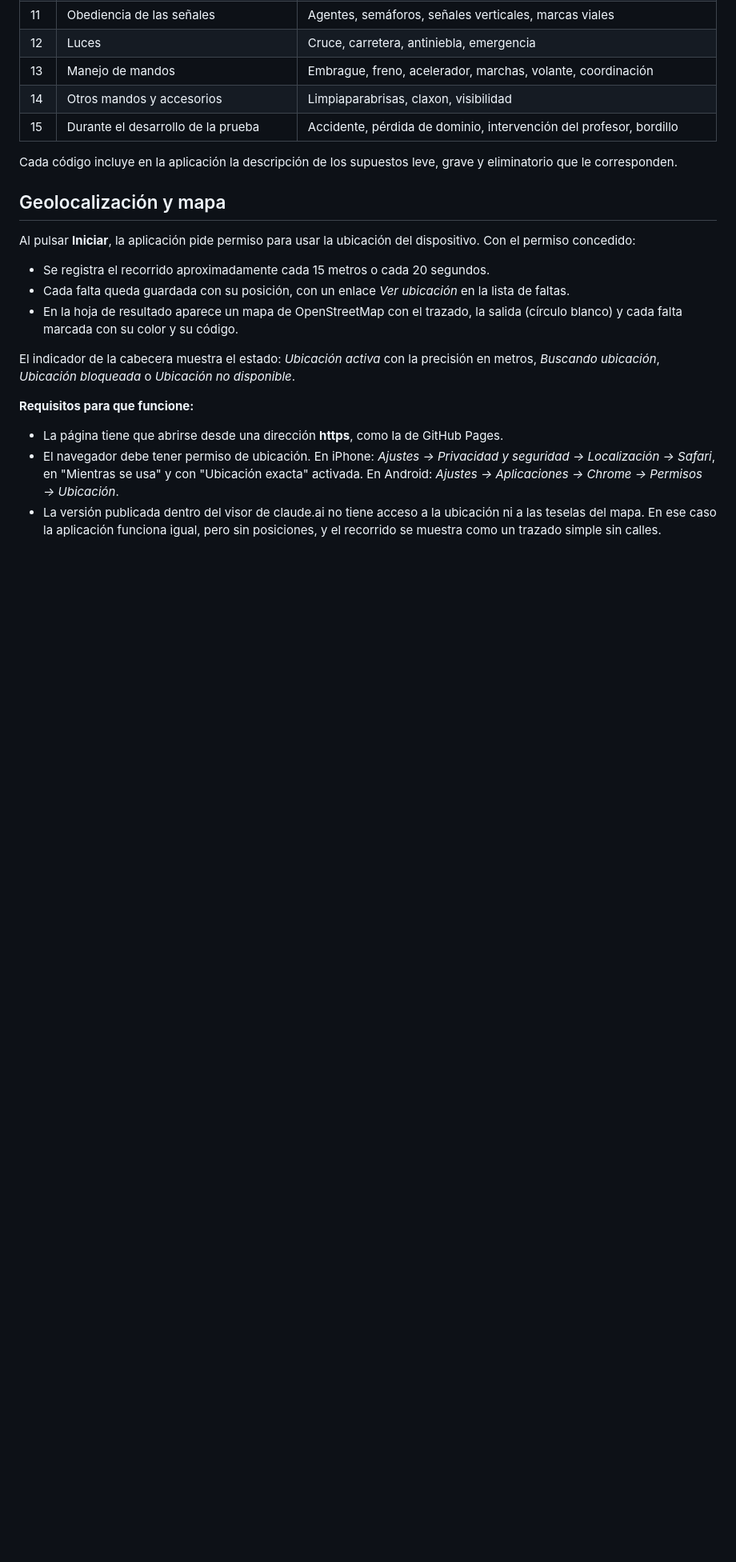
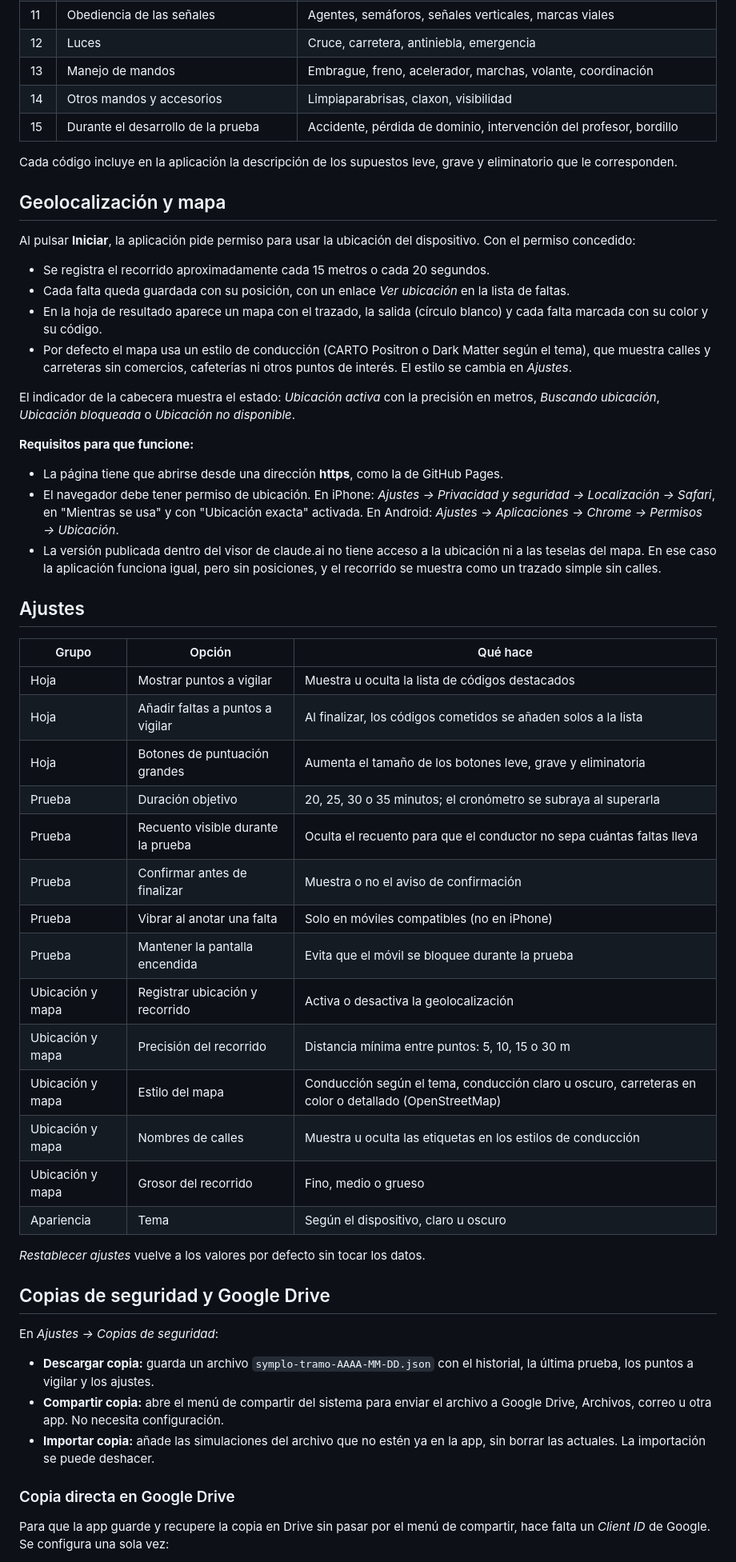
Before and after one commit to Arksole/symplo-tramo, a Markdown page: README.md, the part around one of its changes. Shown at 80% size. GitHub-like rendering; blank space fills up the shorter version.

```diff
--- a/README.md
+++ b/README.md
@@ -99,7 +103,8 @@ Al pulsar **Iniciar**, la aplicación pide permiso para usar la ubicación del d
 
 - Se registra el recorrido aproximadamente cada 15 metros o cada 20 segundos.
 - Cada falta queda guardada con su posición, con un enlace *Ver ubicación* en la lista de faltas.
-- En la hoja de resultado aparece un mapa de OpenStreetMap con el trazado, la salida (círculo blanco) y cada falta marcada con su color y su código.
+- En la hoja de resultado aparece un mapa con el trazado, la salida (círculo blanco) y cada falta marcada con su color y su código.
+- Por defecto el mapa usa un estilo de conducción (CARTO Positron o Dark Matter según el tema), que muestra calles y carreteras sin comercios, cafeterías ni otros puntos de interés. El estilo se cambia en *Ajustes*.
 
 El indicador de la cabecera muestra el estado: *Ubicación activa* con la precisión en metros, *Buscando ubicación*, *Ubicación bloqueada* o *Ubicación no disponible*.
 
@@ -109,3 +114,36 @@ El indicador de la cabecera muestra el estado: *Ubicación activa* con la precis
 - El navegador debe tener permiso de ubicación. En iPhone: *Ajustes → Privacidad y seguridad → Localización → Safari*, en "Mientras se usa" y con "Ubicación exacta" activada. En Android: *Ajustes → Aplicaciones → Chrome → Permisos → Ubicación*.
 - La versión publicada dentro del visor de claude.ai no tiene acceso a la ubicación ni a las teselas del mapa. En ese caso la aplicación funciona igual, pero sin posiciones, y el recorrido se muestra como un trazado simple sin calles.
 
+## Ajustes
+
+| Grupo | Opción | Qué hace |
+|---|---|---|
+| Hoja | Mostrar puntos a vigilar | Muestra u oculta la lista de códigos destacados |
+| Hoja | Añadir faltas a puntos a vigilar | Al finalizar, los códigos cometidos se añaden solos a la lista |
+| Hoja | Botones de puntuación grandes | Aumenta el tamaño de los botones leve, grave y eliminatoria |
+| Prueba | Duración objetivo | 20, 25, 30 o 35 minutos; el cronómetro se subraya al superarla |
+| Prueba | Recuento visible durante la prueba | Oculta el recuento para que el conductor no sepa cuántas faltas lleva |
+| Prueba | Confirmar antes de finalizar | Muestra o no el aviso de confirmación |
+| Prueba | Vibrar al anotar una falta | Solo en móviles compatibles (no en iPhone) |
+| Prueba | Mantener la pantalla encendida | Evita que el móvil se bloquee durante la prueba |
+| Ubicación y mapa | Registrar ubicación y recorrido | Activa o desactiva la geolocalización |
+| Ubicación y mapa | Precisión del recorrido | Distancia mínima entre puntos: 5, 10, 15 o 30 m |
+| Ubicación y mapa | Estilo del mapa | Conducción según el tema, conducción claro u oscuro, carreteras en color o detallado (OpenStreetMap) |
+| Ubicación y mapa | Nombres de calles | Muestra u oculta las etiquetas en los estilos de conducción |
+| Ubicación y mapa | Grosor del recorrido | Fino, medio o grueso |
+| Apariencia | Tema | Según el dispositivo, claro u oscuro |
+
+*Restablecer ajustes* vuelve a los valores por defecto sin tocar los datos.
+
+## Copias de seguridad y Google Drive
+
+En *Ajustes → Copias de seguridad*:
+
+- **Descargar copia:** guarda un archivo `symplo-tramo-AAAA-MM-DD.json` con el historial, la última prueba, los puntos a vigilar y los ajustes.
+- **Compartir copia:** abre el menú de compartir del sistema para enviar el archivo a Google Drive, Archivos, correo u otra app. No necesita configuración.
+- **Importar copia:** añade las simulaciones del archivo que no estén ya en la app, sin borrar las actuales. La importación se puede deshacer.
+
+### Copia directa en Google Drive
+
+Para que la app guarde y recupere la copia en Drive sin pasar por el menú de compartir, hace falta un *Client ID* de Google. Se configura una sola vez:
+
```
Also changed, not shown: other parts of README.md (+36 -25 lines).
